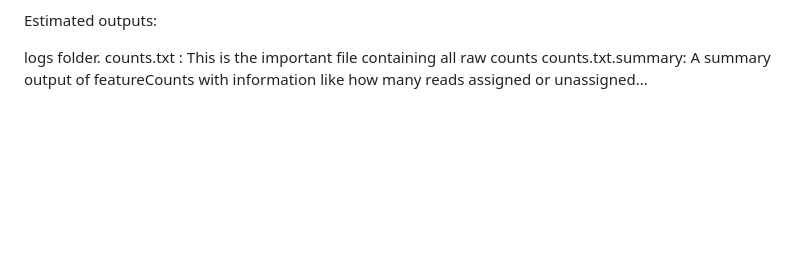
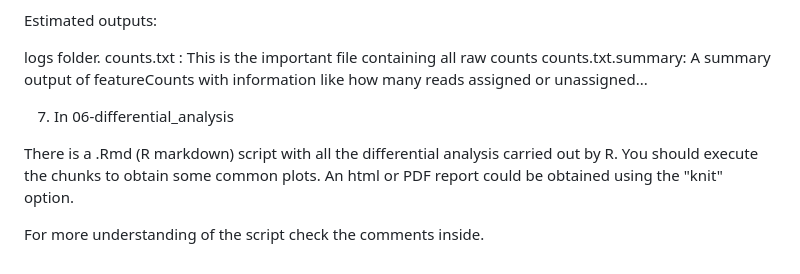
Before and after one commit to jaimebuilder/RNA_Seq_AJ, a Markdown page: README.md, the part around the change. Drawn GitHub-style; blank space fills up the shorter version.

Commit message:
final readme

```diff
--- a/README.md
+++ b/README.md
@@ -154,3 +154,10 @@ Estimated outputs:
 logs folder.
 counts.txt : This is the important file containing all raw counts
 counts.txt.summary: A summary output of featureCounts with information like how many reads assigned or unassigned...
+
+7. In 06-differential_analysis
+
+There is a .Rmd (R markdown) script with all the differential analysis carried out by R. You should execute the chunks to obtain some common plots.
+An html or PDF report could be obtained using the "knit" option.
+
+For more understanding of the script check the comments inside.
```
